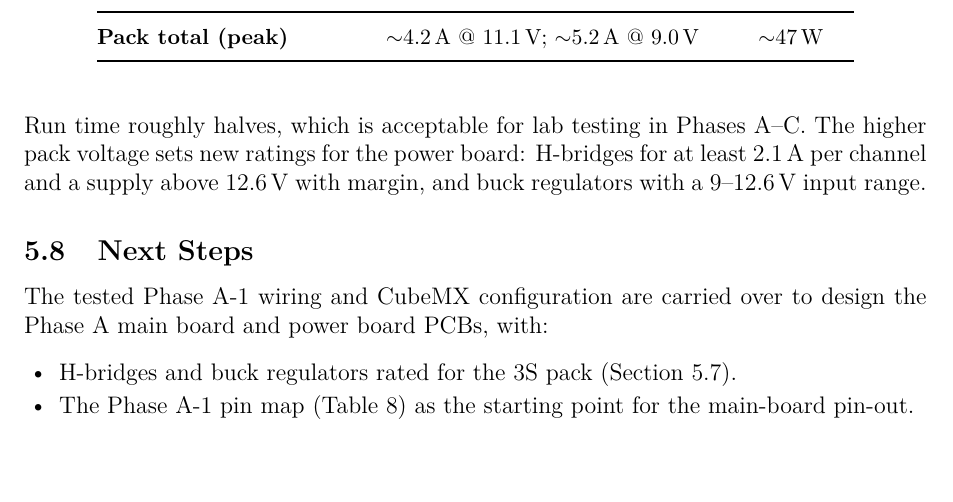
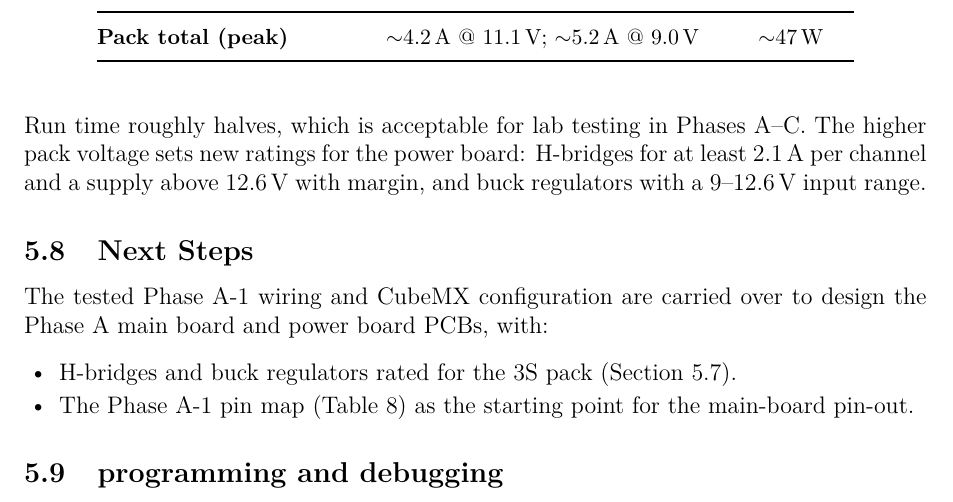
Before and after one commit to JaiPipatt/Capstone-Project, a LaTeX document (progress_reports/progress_report_2/progress_report_short.tex): part of page 20 of 31, cut so that both start at the same text. Compiled offline with pdfLaTeX.

Commit message:
docs(report2): add programming and debugging subsection stub
Co-Authored-By: Claude Opus 5.5 <noreply@anthropic.com>

```diff
--- a/progress_reports/progress_report_2/progress_report_short.tex
+++ b/progress_reports/progress_report_2/progress_report_short.tex
@@ -939,6 +939,9 @@ design the Phase A main board and power board PCBs, with:
         point for the main-board pin-out.
 \end{itemize}
 
+\subsection{programming and debugging}
+
+
 \clearpage
 % ================================================================
 \section{Shaft Tolerance Analysis ($\varnothing$\SI{55}{mm} Bearing)}
```
